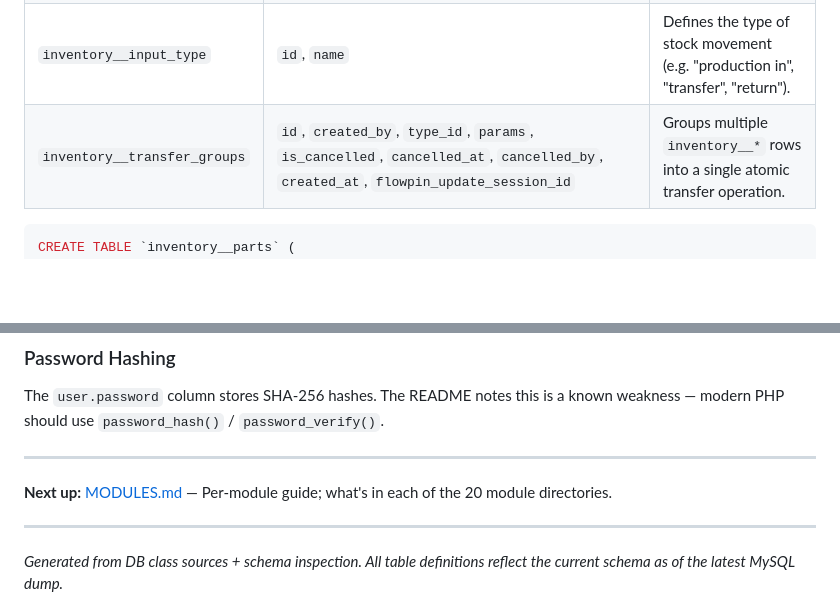
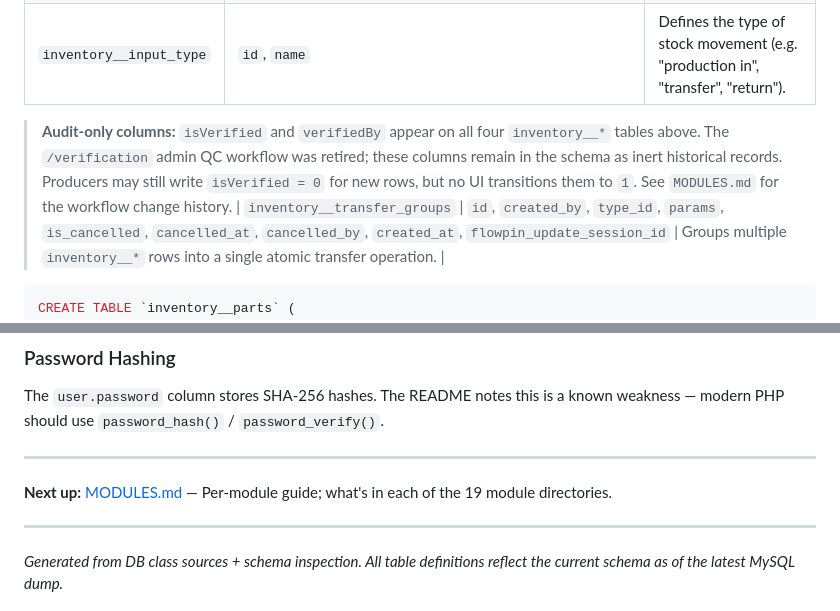
Before and after one commit to Keshy12/production-manager-atte, a Markdown page: docs/data/DATABASE.md, 2 parts joined by grey strips. GitHub-like rendering; blank space fills up the shorter version.

````diff
--- a/docs/data/DATABASE.md
+++ b/docs/data/DATABASE.md
@@ -79,6 +79,8 @@ Each `inventory__*` table is a **transfer/transaction ledger row** for a specifi
 | `inventory__smd` | `id`, `smd_id`, `smd_bom_id`, `sub_magazine_id`, `qty`, `commission_id`, `transfer_group_id`, `input_type_id`, `is_cancelled`, `cancelled_at`, `cancelled_by`, `timestamp`, `production_date`, `isVerified`, `verifiedBy` | Ledger entry for SMD device stock. |
 | `inventory__tht` | `id`, `tht_id`, `tht_bom_id`, `sub_magazine_id`, `qty`, `commission_id`, `transfer_group_id`, `input_type_id`, `is_cancelled`, `cancelled_at`, `cancelled_by`, `timestamp`, `production_date`, `isVerified`, `verifiedBy` | Ledger entry for THT device stock. |
 | `inventory__input_type` | `id`, `name` | Defines the type of stock movement (e.g. "production in", "transfer", "return"). |
+
+> **Audit-only columns:** `isVerified` and `verifiedBy` appear on all four `inventory__*` tables above. The `/verification` admin QC workflow was retired; these columns remain in the schema as inert historical records. Producers may still write `isVerified = 0` for new rows, but no UI transitions them to `1`. See `MODULES.md` for the workflow change history.
 | `inventory__transfer_groups` | `id`, `created_by`, `type_id`, `params`, `is_cancelled`, `cancelled_at`, `cancelled_by`, `created_at`, `flowpin_update_session_id` | Groups multiple `inventory__*` rows into a single atomic transfer operation. |
 
 ```sql
@@ -493,7 +495,7 @@ The `user.password` column stores SHA-256 hashes. The README notes this is a kno
 
 ---
 
-**Next up:** [MODULES.md](../code/MODULES.md) — Per-module guide; what's in each of the 20 module directories.
+**Next up:** [MODULES.md](../code/MODULES.md) — Per-module guide; what's in each of the 19 module directories.
 
 ---
 
````
Also changed, not shown: docs/INDEX.md (+2 -2 lines), docs/system/CODEBASE_MAP.md (+4 -4 lines).
